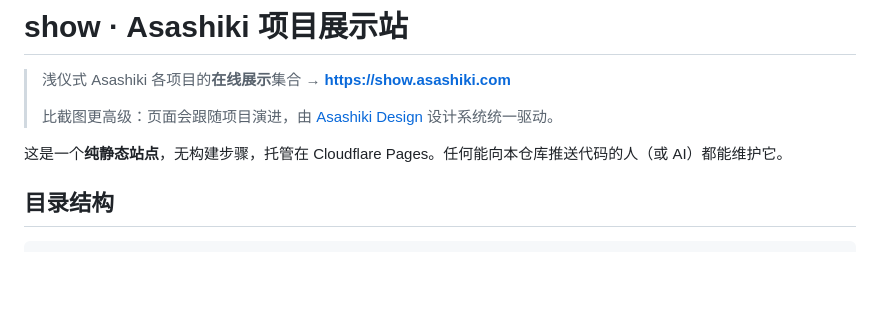
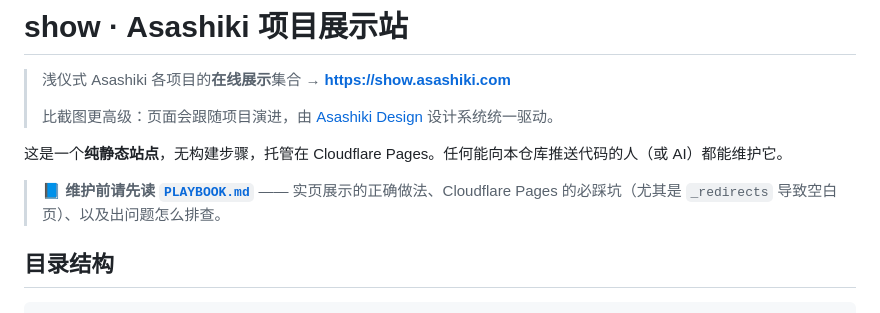
Before and after one commit to asashiki/show, a Markdown page: README.md, the part around the change. GitHub-like rendering; blank space fills up the shorter version.

```diff
--- a/README.md
+++ b/README.md
@@ -5,6 +5,8 @@
 > 比截图更高级：页面会跟随项目演进，由 [Asashiki Design](https://github.com/asashiki/asashiki-design) 设计系统统一驱动。
 
 这是一个**纯静态站点**，无构建步骤，托管在 Cloudflare Pages。任何能向本仓库推送代码的人（或 AI）都能维护它。
+
+> 📘 **维护前请先读 [`PLAYBOOK.md`](PLAYBOOK.md)** —— 实页展示的正确做法、Cloudflare Pages 的必踩坑（尤其是 `_redirects` 导致空白页）、以及出问题怎么排查。
 
 ## 目录结构
 
```
Also changed, not shown: PLAYBOOK.md (added, +86 -0 lines).
